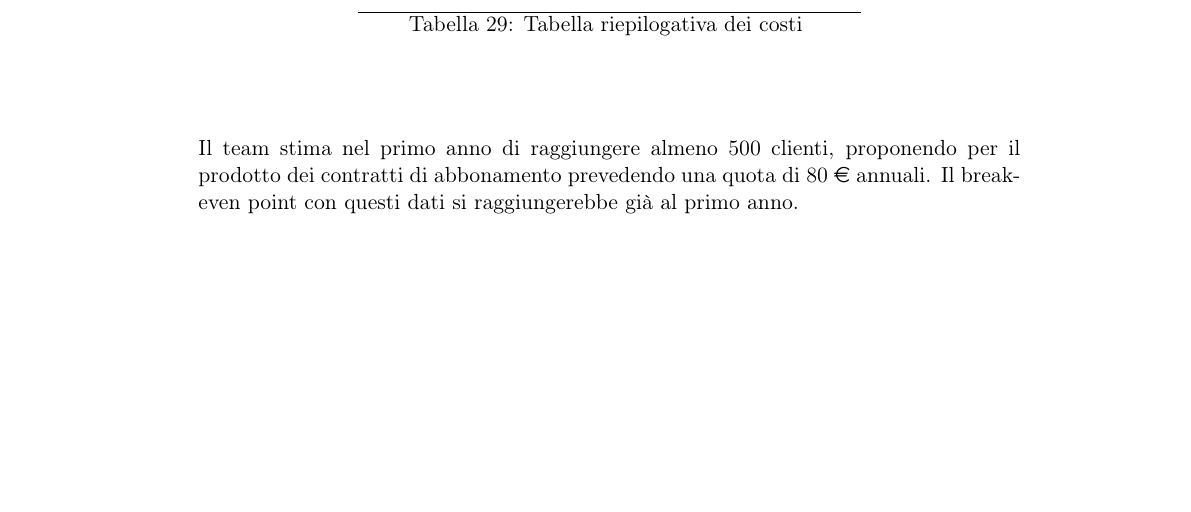
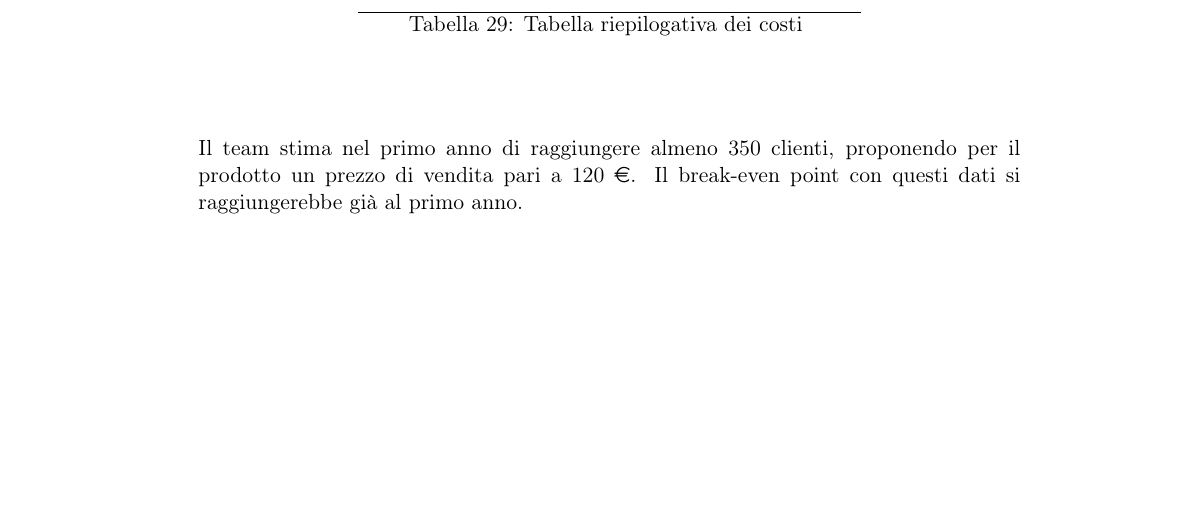
Before and after one commit to Malla5/progettoSGP, a LaTeX document (PianoDiProgetto/PianoDiProgetto.tex, which reads PianoDiProgetto/sections/economico.tex): part of page 29 of 65, cut so that both start at the same text. Compiled offline with pdfLaTeX.

Commit message:
Modificato prezzo di vendita

```diff
--- a/PianoDiProgetto/sections/economico.tex
+++ b/PianoDiProgetto/sections/economico.tex
@@ -509,4 +509,4 @@ Tabella rappresentativa il riassunto dello stato economico del progetto.
 \end{longtable}
 \end{center}
 
-Il team stima nel primo anno di raggiungere almeno 500 clienti, proponendo per il prodotto dei contratti di abbonamento prevedendo una quota di 80 \euro{} annuali. Il break-even point con questi dati si raggiungerebbe gi\`{a} al primo anno.
+Il team stima nel primo anno di raggiungere almeno 350 clienti, proponendo per il prodotto un prezzo di vendita pari a 120 \euro{}. Il break-even point con questi dati si raggiungerebbe gi\`{a} al primo anno.
```
